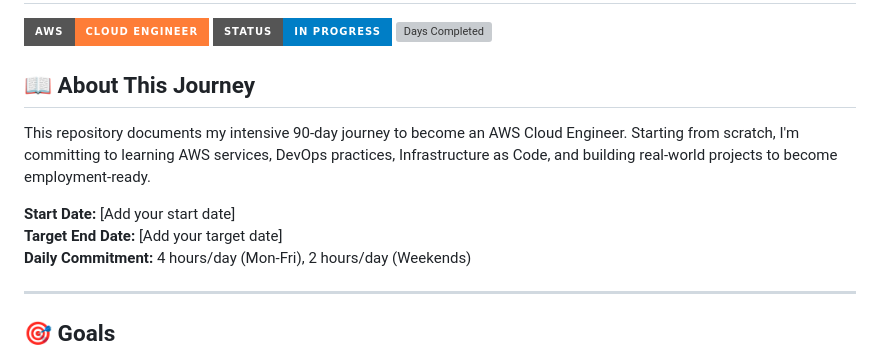
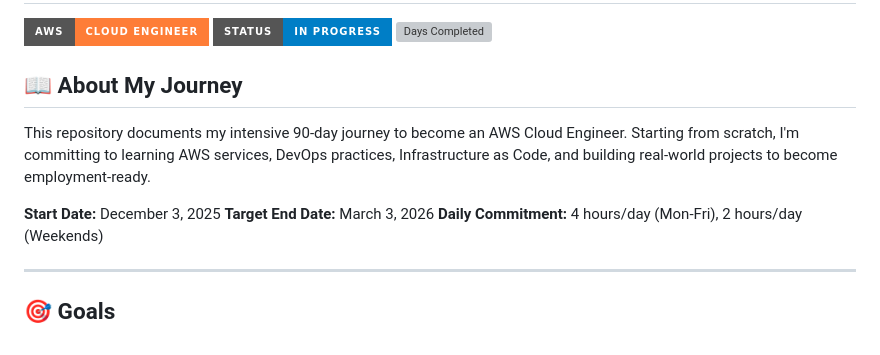
Before and after one commit to ShannonPosey/90-day-aws-journey, a Markdown page: README.md, the part around the change. Rendered like a GitHub page; badges without logos; grey boxes are pictures that could not be loaded.

Commit message:
Revise journey details and update section title
Updated the journey section with specific dates and corrected the title.

```diff
--- a/README.md
+++ b/README.md
@@ -4,12 +4,12 @@
 ![Status](https://img.shields.io/badge/Status-In%20Progress-blue?style=for-the-badge)
 ![Days Completed](https://img.shields.io/badge/Days%20Completed-0%2F90-success?style=for-the-badge)
 
-## 📖 About This Journey
+## 📖 About My Journey
 
 This repository documents my intensive 90-day journey to become an AWS Cloud Engineer. Starting from scratch, I'm committing to learning AWS services, DevOps practices, Infrastructure as Code, and building real-world projects to become employment-ready.
 
-**Start Date:** [Add your start date]
-**Target End Date:** [Add your target date]
+**Start Date:** December 3, 2025
+**Target End Date:** March 3, 2026
 **Daily Commitment:** 4 hours/day (Mon-Fri), 2 hours/day (Weekends)
 
 ---
```
